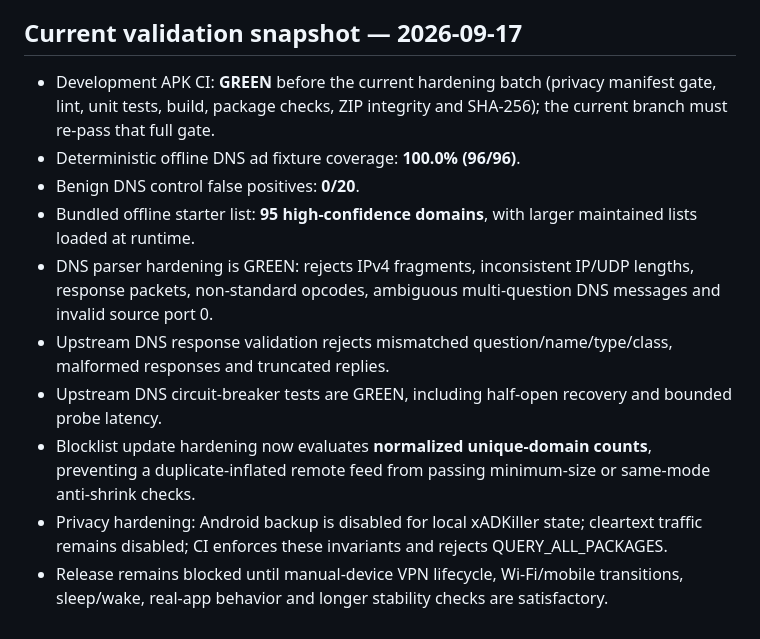
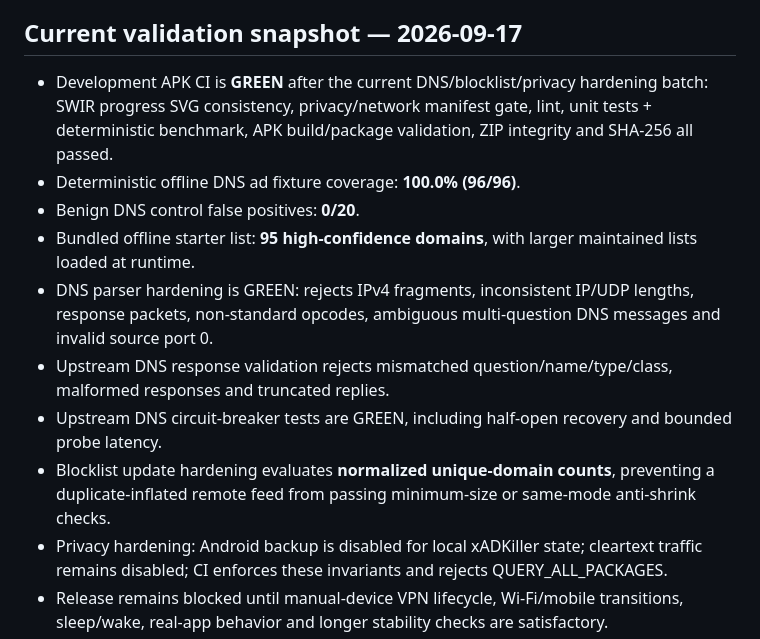
Before and after one commit to Swir/xADKiller, a Markdown page: ANDROID_V160_ROADMAP.md, the part around the change. GitHub-like rendering.

Commit message:
Sync Android roadmap after green hardening gate

```diff
--- a/ANDROID_V160_ROADMAP.md
+++ b/ANDROID_V160_ROADMAP.md
@@ -8,14 +8,14 @@ This branch develops the Android APK independently from the current stable 1.5.1
 **Release readiness:** **BLOCKED** — manual physical-device VPN lifecycle and stability evidence is still required.
 
 ## Current validation snapshot — 2026-09-17
-- Development APK CI: **GREEN** before the current hardening batch (privacy manifest gate, lint, unit tests, build, package checks, ZIP integrity and SHA-256); the current branch must re-pass that full gate.
+- Development APK CI is **GREEN** after the current DNS/blocklist/privacy hardening batch: SWIR progress SVG consistency, privacy/network manifest gate, lint, unit tests + deterministic benchmark, APK build/package validation, ZIP integrity and SHA-256 all passed.
 - Deterministic offline DNS ad fixture coverage: **100.0% (96/96)**.
 - Benign DNS control false positives: **0/20**.
 - Bundled offline starter list: **95 high-confidence domains**, with larger maintained lists loaded at runtime.
 - DNS parser hardening is GREEN: rejects IPv4 fragments, inconsistent IP/UDP lengths, response packets, non-standard opcodes, ambiguous multi-question DNS messages and invalid source port 0.
 - Upstream DNS response validation rejects mismatched question/name/type/class, malformed responses and truncated replies.
 - Upstream DNS circuit-breaker tests are GREEN, including half-open recovery and bounded probe latency.
-- Blocklist update hardening now evaluates **normalized unique-domain counts**, preventing a duplicate-inflated remote feed from passing minimum-size or same-mode anti-shrink checks.
+- Blocklist update hardening evaluates **normalized unique-domain counts**, preventing a duplicate-inflated remote feed from passing minimum-size or same-mode anti-shrink checks.
 - Privacy hardening: Android backup is disabled for local xADKiller state; cleartext traffic remains disabled; CI enforces these invariants and rejects QUERY_ALL_PACKAGES.
 - Release remains blocked until manual-device VPN lifecycle, Wi-Fi/mobile transitions, sleep/wake, real-app behavior and longer stability checks are satisfactory.
 
```
